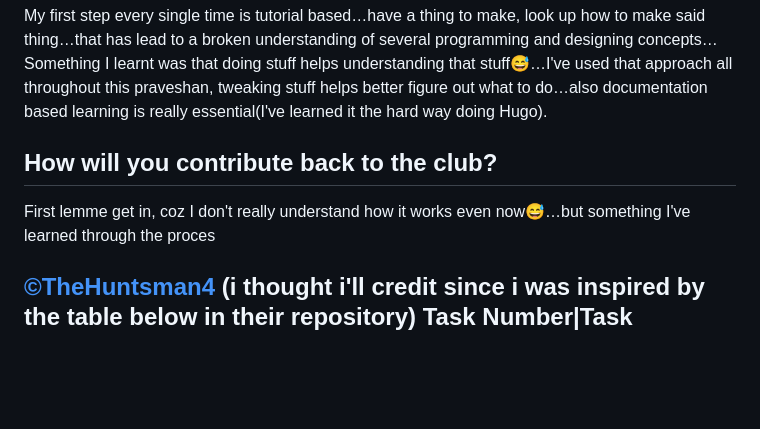
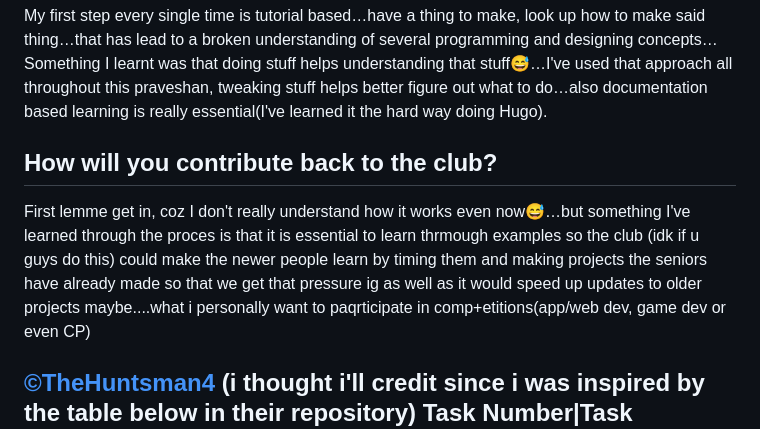
Before and after one commit to UltimatDev/amfoss-tasks, a Markdown page: README.md, the part around the change. Rendered like a GitHub page; blank space fills up the shorter version.

Commit message:
readme.md fin

```diff
--- a/README.md
+++ b/README.md
@@ -27,11 +27,9 @@ And flutter and kotlin are somethings I desperately wanna learn.
 My first step every single time is tutorial based…have a thing to make, look up how to make said thing…that has lead to a broken understanding of several programming and designing concepts…Something I learnt was that doing stuff helps understanding that stuff😅…I've used that approach all throughout this praveshan, tweaking stuff helps better figure out what to do…also documentation based learning is really essential(I've learned it the hard way doing Hugo).
 
 
-
-
 ## How will you contribute back to the club?
 
-First lemme get in, coz I don't really understand how it works even now😅…but something I've learned through the proces
+First lemme get in, coz I don't really understand how it works even now😅…but something I've learned through the proces is that it is essential to learn thrmough examples so the club (idk if u guys do this) could make the newer people learn by timing them and making projects the seniors have already made so that we get that pressure ig as well as it would speed up updates to older projects maybe....what i personally want to paqrticipate in comp+etitions(app/web dev, game dev or even CP)
 
 
 [©TheHuntsman4](https://github.com/TheHuntsman4/amfoss-tasks) (i thought i'll credit since i was inspired by the table below in their repository)
```
